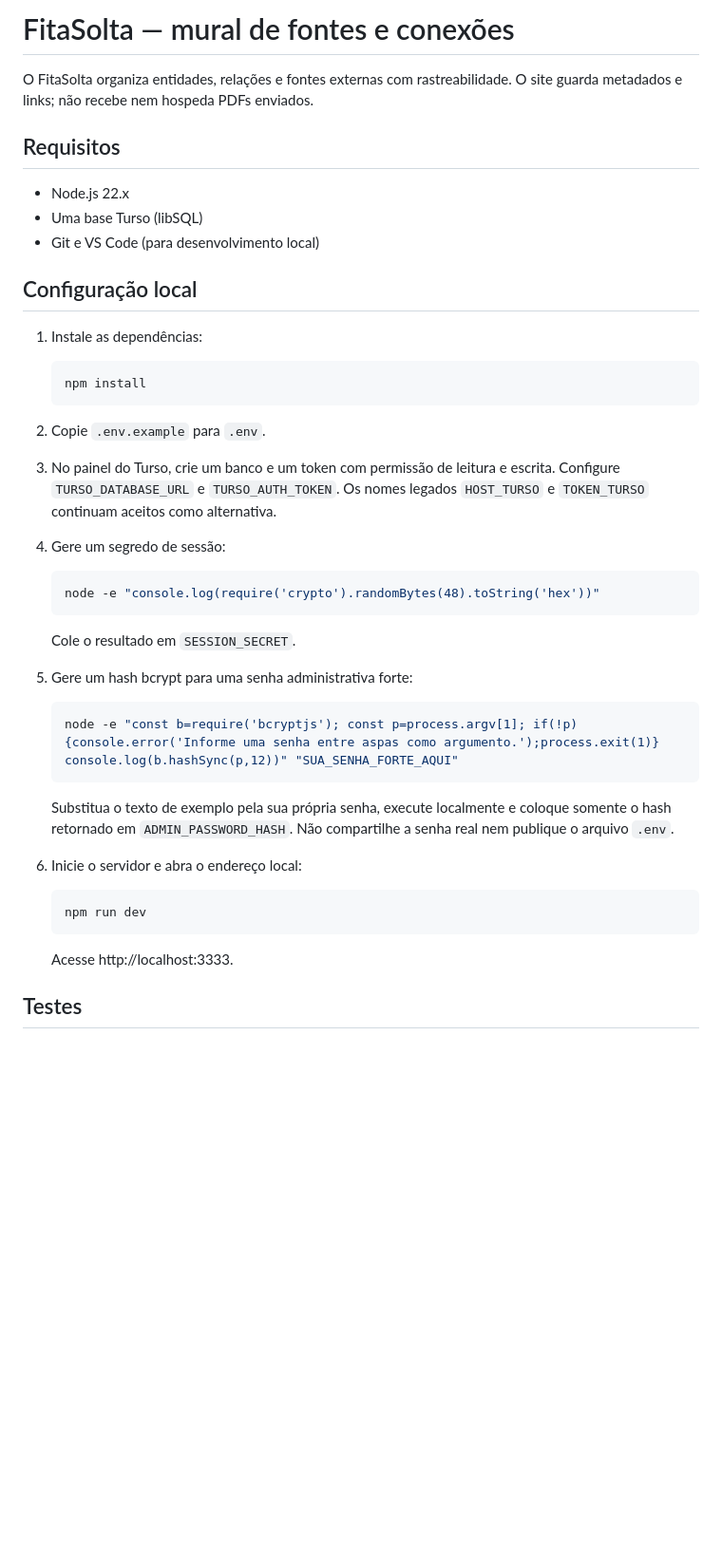
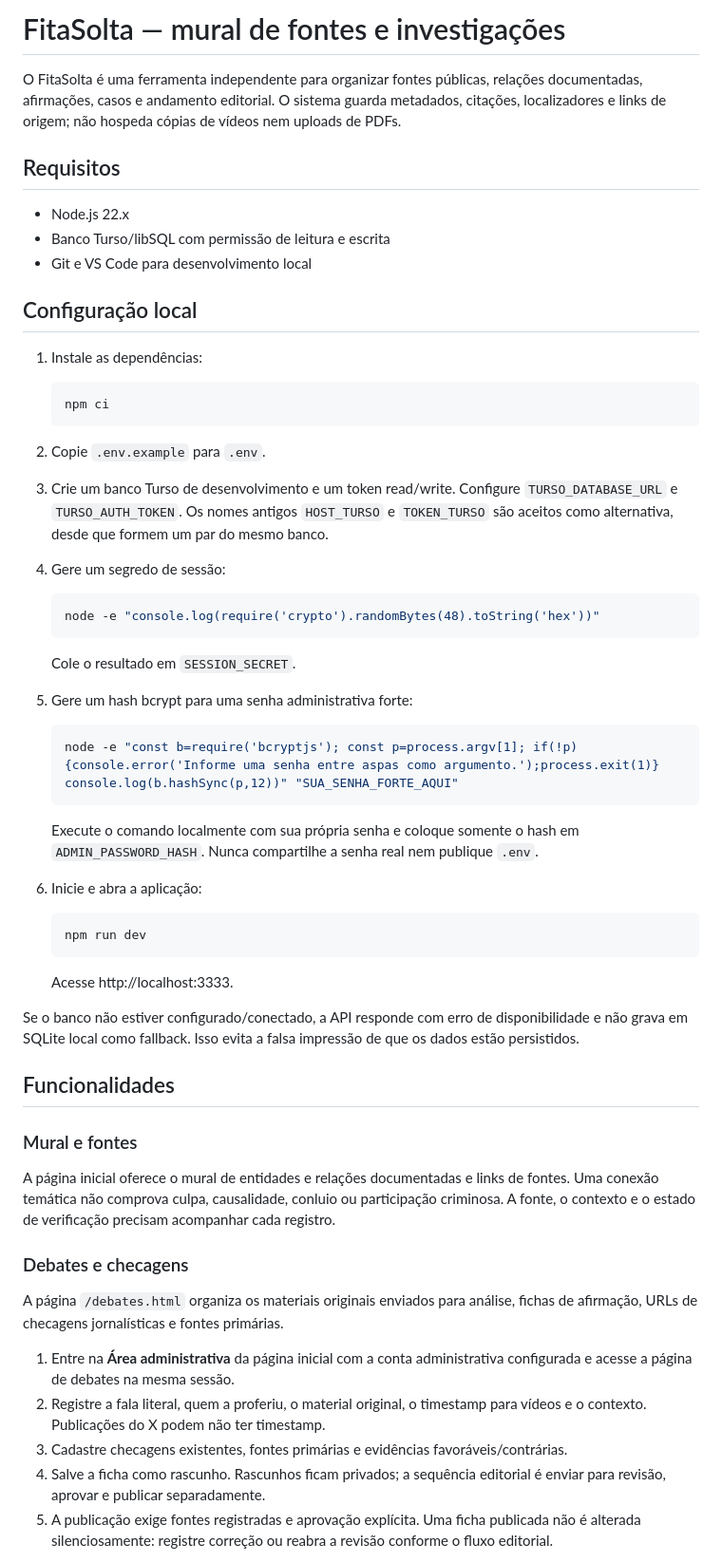
Before and after one commit to alexandrefragaa/fitasolta, a Markdown page: README.md, the part around one of its changes. Shown at 95% size. Drawn GitHub-style; blank space fills up the shorter version.

````diff
--- a/README.md
+++ b/README.md
@@ -1,23 +1,23 @@
-# FitaSolta — mural de fontes e conexões
+# FitaSolta — mural de fontes e investigações
 
-O FitaSolta organiza entidades, relações e fontes externas com rastreabilidade. O site guarda metadados e links; não recebe nem hospeda PDFs enviados.
+O FitaSolta é uma ferramenta independente para organizar fontes públicas, relações documentadas, afirmações, casos e andamento editorial. O sistema guarda metadados, citações, localizadores e links de origem; não hospeda cópias de vídeos nem uploads de PDFs.
 
 ## Requisitos
 
 - Node.js 22.x
-- Uma base Turso (libSQL)
-- Git e VS Code (para desenvolvimento local)
+- Banco Turso/libSQL com permissão de leitura e escrita
+- Git e VS Code para desenvolvimento local
 
 ## Configuração local
 
 1. Instale as dependências:
 
    ```bash
-   npm install
+   npm ci
    ```
 
 2. Copie `.env.example` para `.env`.
-3. No painel do Turso, crie um banco e um token com permissão de leitura e escrita. Configure `TURSO_DATABASE_URL` e `TURSO_AUTH_TOKEN`. Os nomes legados `HOST_TURSO` e `TOKEN_TURSO` continuam aceitos como alternativa.
+3. Crie um banco Turso de desenvolvimento e um token read/write. Configure `TURSO_DATABASE_URL` e `TURSO_AUTH_TOKEN`. Os nomes antigos `HOST_TURSO` e `TOKEN_TURSO` são aceitos como alternativa, desde que formem um par do mesmo banco.
 4. Gere um segredo de sessão:
 
    ```bash
@@ -32,9 +32,9 @@ O FitaSolta organiza entidades, relações e fontes externas com rastreabilidade
    node -e "const b=require('bcryptjs'); const p=process.argv[1]; if(!p){console.error('Informe uma senha entre aspas como argumento.');process.exit(1)} console.log(b.hashSync(p,12))" "SUA_SENHA_FORTE_AQUI"
    ```
 
-   Substitua o texto de exemplo pela sua própria senha, execute localmente e coloque somente o hash retornado em `ADMIN_PASSWORD_HASH`. Não compartilhe a senha real nem publique o arquivo `.env`.
+   Execute o comando localmente com sua própria senha e coloque somente o hash em `ADMIN_PASSWORD_HASH`. Nunca compartilhe a senha real nem publique `.env`.
 
-6. Inicie o servidor e abra o endereço local:
+6. Inicie e abra a aplicação:
 
    ```bash
    npm run dev
@@ -42,4 +42,21 @@ O FitaSolta organiza entidades, relações e fontes externas com rastreabilidade
 
    Acesse http://localhost:3333.
 
-## Testes
+Se o banco não estiver configurado/conectado, a API responde com erro de disponibilidade e não grava em SQLite local como fallback. Isso evita a falsa impressão de que os dados estão persistidos.
+
+## Funcionalidades
+
+### Mural e fontes
+
+A página inicial oferece o mural de entidades e relações documentadas e links de fontes. Uma conexão temática não comprova culpa, causalidade, conluio ou participação criminosa. A fonte, o contexto e o estado de verificação precisam acompanhar cada registro.
+
+### Debates e checagens
+
+A página `/debates.html` organiza os materiais originais enviados para análise, fichas de afirmação, URLs de checagens jornalísticas e fontes primárias.
+
+1. Entre na **Área administrativa** da página inicial com a conta administrativa configurada e acesse a página de debates na mesma sessão.
+2. Registre a fala literal, quem a proferiu, o material original, o timestamp para vídeos e o contexto. Publicações do X podem não ter timestamp.
+3. Cadastre checagens existentes, fontes primárias e evidências favoráveis/contrárias.
+4. Salve a ficha como rascunho. Rascunhos ficam privados; a sequência editorial é enviar para revisão, aprovar e publicar separadamente.
+5. A publicação exige fontes registradas e aprovação explícita. Uma ficha publicada não é alterada silenciosamente: registre correção ou reabra a revisão conforme o fluxo editorial.
+
````
Also changed, not shown: other parts of README.md (+43 -35 lines).
